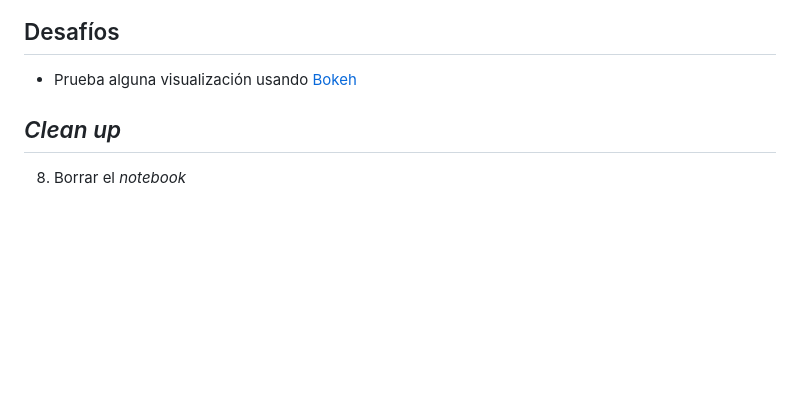
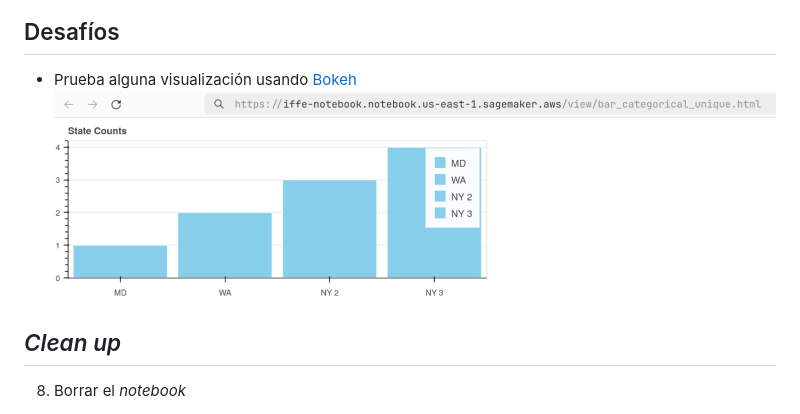
Before and after one commit to josecastillolema/iffe, a Markdown page: lab06-paas-sagemaker.md, the part around the change. Drawn GitHub-style; blank space fills up the shorter version.

```diff
--- a/lab06-paas-sagemaker.md
+++ b/lab06-paas-sagemaker.md
@@ -70,6 +70,8 @@ Existen muchas herramientas de código abierto diferentes para visualizar los da
 ## Desafíos
 
 - Prueba alguna visualización usando [Bokeh](https://docs.bokeh.org/)
+   ![](https://raw.githubusercontent.com/josecastillolema/iffe/main/img/sagemaker-09.png)
+
 
 ## *Clean up*
 
```
